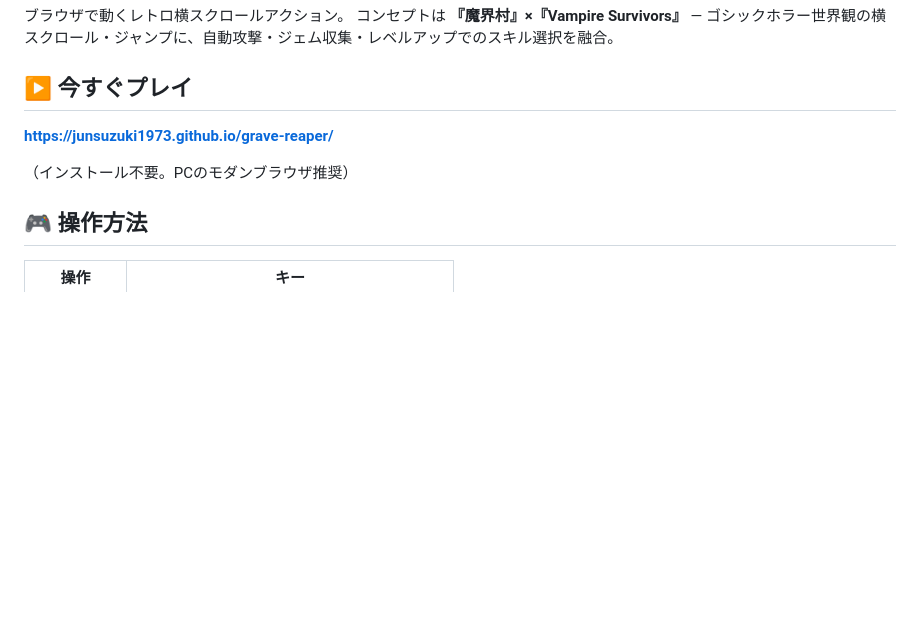
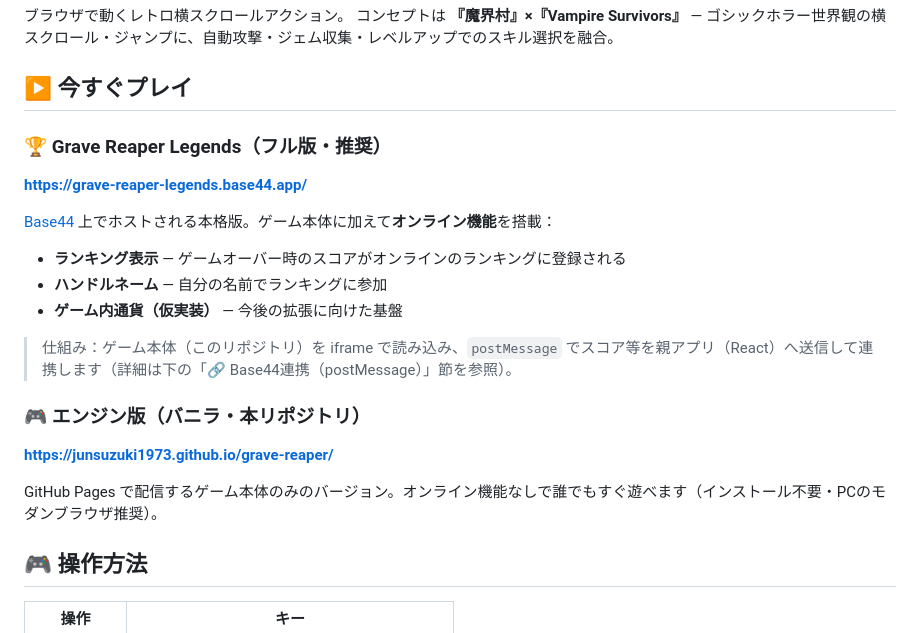
Before and after one commit to JunSuzuki1973/grave-reaper, a Markdown page: README.md, the part around one of its changes. Drawn GitHub-style; blank space fills up the shorter version.

```diff
--- a/README.md
+++ b/README.md
@@ -5,9 +5,20 @@
 
 ## ▶ 今すぐプレイ
 
+### 🏆 Grave Reaper Legends（フル版・推奨）
+**https://grave-reaper-legends.base44.app/**
+
+[Base44](https://base44.app) 上でホストされる本格版。ゲーム本体に加えて**オンライン機能**を搭載：
+- **ランキング表示** — ゲームオーバー時のスコアがオンラインのランキングに登録される
+- **ハンドルネーム** — 自分の名前でランキングに参加
+- **ゲーム内通貨（仮実装）** — 今後の拡張に向けた基盤
+
+> 仕組み：ゲーム本体（このリポジトリ）を iframe で読み込み、`postMessage` でスコア等を親アプリ（React）へ送信して連携します（詳細は下の「🔗 Base44連携（postMessage）」節を参照）。
+
+### 🎮 エンジン版（バニラ・本リポジトリ）
 **https://junsuzuki1973.github.io/grave-reaper/**
 
-（インストール不要。PCのモダンブラウザ推奨）
+GitHub Pages で配信するゲーム本体のみのバージョン。オンライン機能なしで誰でもすぐ遊べます（インストール不要・PCのモダンブラウザ推奨）。
 
 ## 🎮 操作方法
 
```
Also changed, not shown: other parts of README.md (+34 -0 lines).
